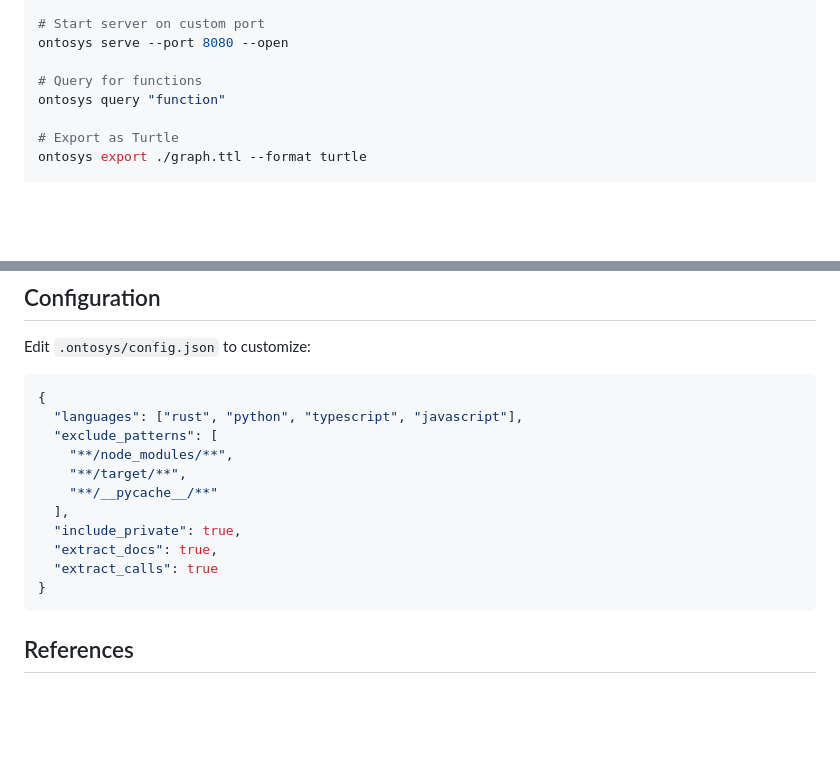
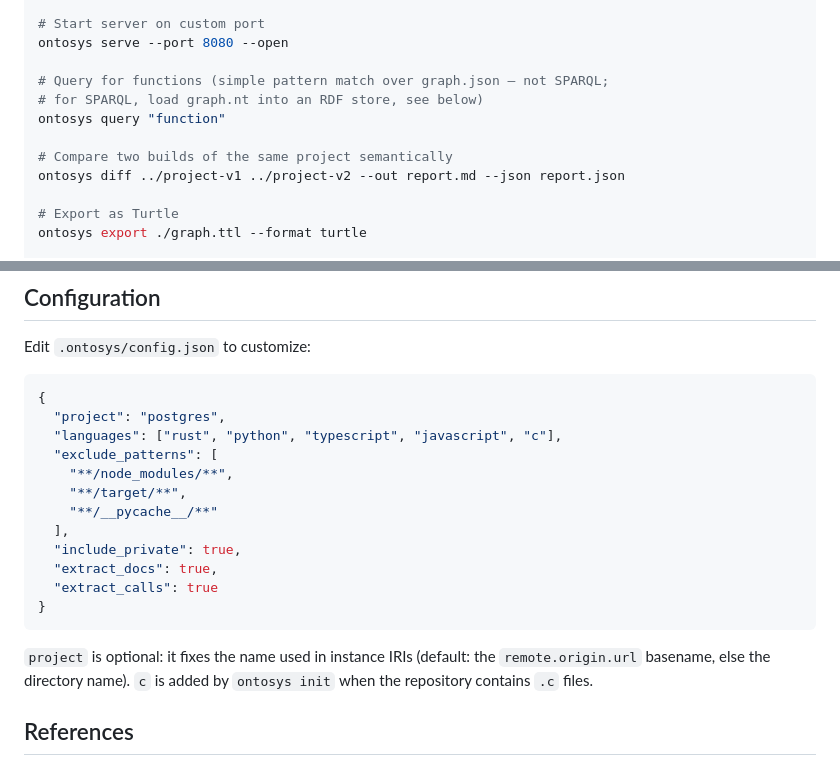
Before and after one commit to styk-tv/ontosys, a Markdown page: README.md, 2 parts joined by grey strips. Drawn GitHub-style; blank space fills up the shorter version.

````diff
--- a/README.md
+++ b/README.md
@@ -69,8 +69,12 @@ ontosys build --jobs 8
 # Start server on custom port
 ontosys serve --port 8080 --open
 
-# Query for functions
+# Query for functions (simple pattern match over graph.json — not SPARQL;
+# for SPARQL, load graph.nt into an RDF store, see below)
 ontosys query "function"
+
+# Compare two builds of the same project semantically
+ontosys diff ../project-v1 ../project-v2 --out report.md --json report.json
 
 # Export as Turtle
 ontosys export ./graph.ttl --format turtle
@@ -321,7 +389,8 @@ Edit `.ontosys/config.json` to customize:
 
 ```json
 {
-  "languages": ["rust", "python", "typescript", "javascript"],
+  "project": "postgres",
+  "languages": ["rust", "python", "typescript", "javascript", "c"],
   "exclude_patterns": [
     "**/node_modules/**",
     "**/target/**",
@@ -332,6 +401,10 @@ Edit `.ontosys/config.json` to customize:
   "extract_calls": true
 }
 ```
+
+`project` is optional: it fixes the name used in instance IRIs (default: the
+`remote.origin.url` basename, else the directory name). `c` is added by
+`ontosys init` when the repository contains `.c` files.
 
 ## References
 
````
Also changed, not shown: other parts of README.md (+64 -0 lines).
